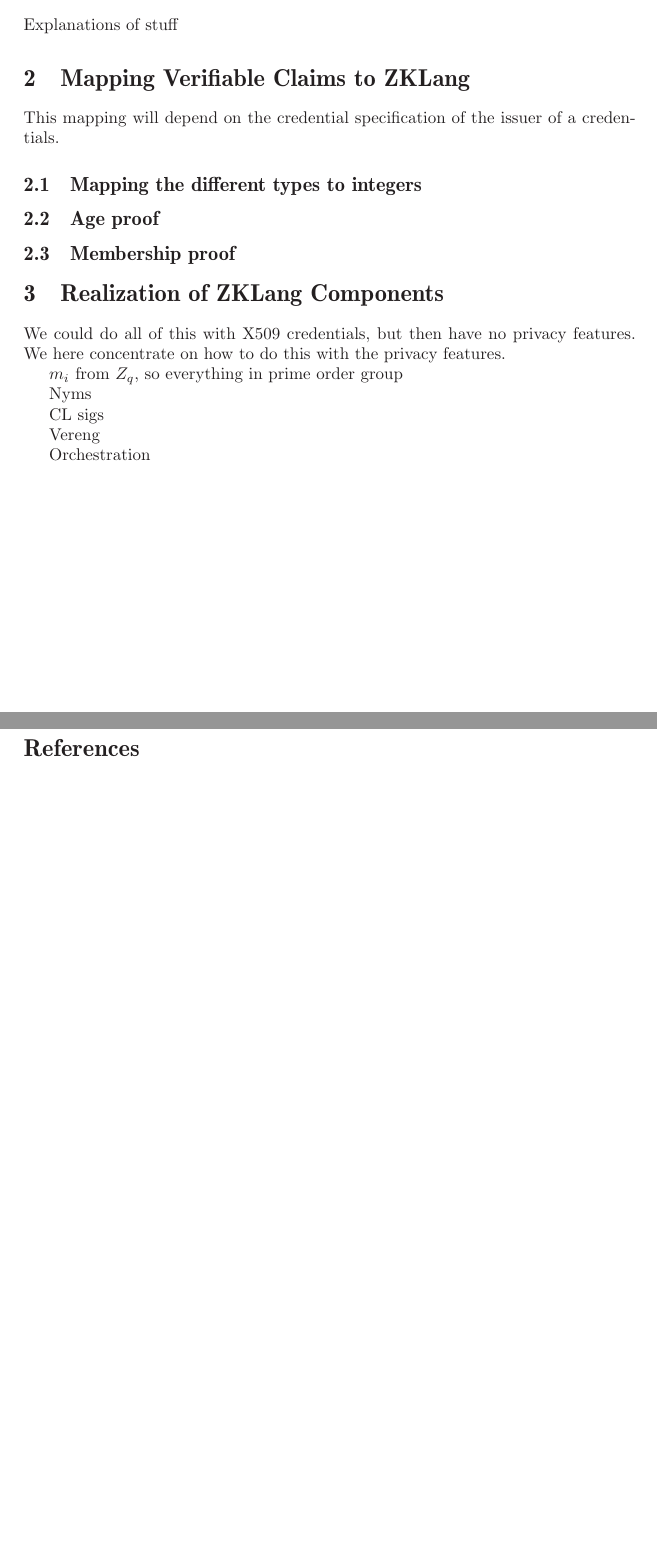
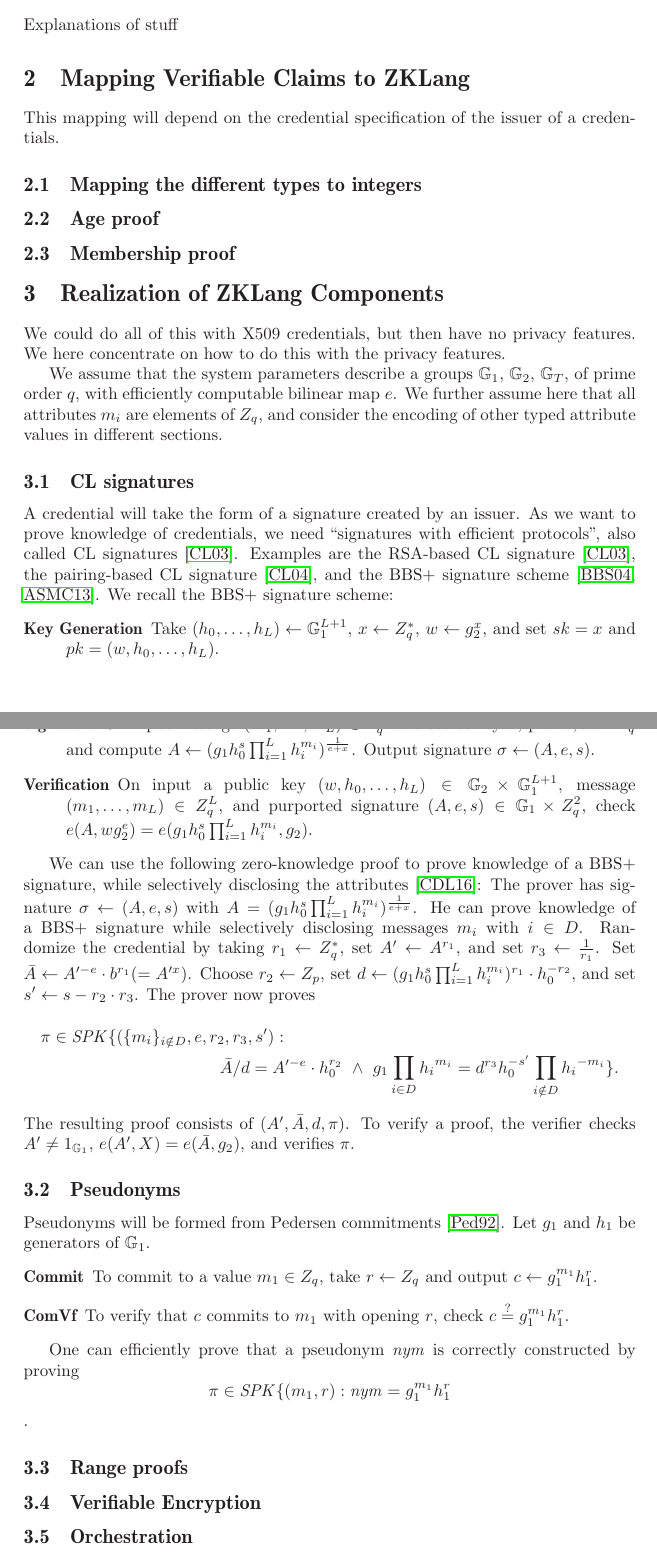
Before and after one commit to sovrin-foundation/protocol, a LaTeX paper (idemix-middlelayer-spec/PrivateCredSpecification.tex, which reads idemix-middlelayer-spec/HL-buildingblocks.tex): two parts of pages 3 and 4 of 4 before the commit and two parts of pages 3 and 4 of 5 after it, joined at a grey line, cut so that both start at the same text, the shorter picture padded with empty space. Compiled offline with LaTeX, dvips and Ghostscript.

Commit message:
working on realization of ZKlang components

```diff
--- a/idemix-middlelayer-spec/HL-buildingblocks.tex
+++ b/idemix-middlelayer-spec/HL-buildingblocks.tex
@@ -52,12 +52,52 @@ We could do all of this with X509 credentials, but then have no privacy features
 We here concentrate on how to do this with the privacy features.
 
 
-$m_i$ from $Z_q$, so everything in prime order group
+We assume that the system parameters describe a groups $\G_1$, $\G_2$, $\G_T$, of prime order $q$, with efficiently computable bilinear map $e$.
+We further assume here that all attributes $m_i$ are elements of $Z_q$, and consider the encoding of other typed attribute values in different sections.
 
-Nyms
+\subsection{CL signatures}
+A credential will take the form of a signature created by an issuer.
+As we want to prove knowledge of credentials, we need ``signatures with efficient protocols'', also called CL signatures~\cite{camlys02b}.
+Examples are the RSA-based CL signature~\cite{camlys02b}, the pairing-based CL signature~\cite{camlys04},
+and the BBS+ signature scheme~\cite{bobosh04,ASMC13}.
+We recall the BBS+ signature scheme:
+\begin{description}
+\item[Key Generation] Take $(h_0, \ldots, h_L) \gets \G_1^{L+1}$, $x \gets Z_q^*$, $w \gets g_2^x$, and set $sk = x$ and $pk = (w, h_0, \ldots, h_L)$.
+\item[Signature] On input message $(m_1, \ldots, m_L) \in Z_q^L$ and secret key $x$,
+pick $e, s \gets Z_q$ and compute $A \gets (g_1 h_0^s \prod_{i = 1}^{L} h_i^{m_{i}})^{\frac{1}{e+x}}$.
+Output signature $\sigma \gets (A, e, s)$.
+\item[Verification] On input a public key $(w, h_0, \ldots, h_L) \in \G_2 \times \G_1^{L+1}$,
+message $(m_1, \ldots, m_L) \in Z_q^L$, and purported signature $(A, e, s) \in \G_1 \times Z_q^2$,
+check $e(A, w g_2^e) = e(g_1 h_0^s \prod_{i = 1}^{L} h_i^{m_{i}}, g_2)$.
+\end{description}
 
-CL sigs
+We can use the following zero-knowledge proof to prove knowledge of a BBS+ signature, while selectively disclosing the attributes~\cite{CDL16eprint}:
+The prover has signature $\sigma \gets (A, e, s)$ with $A = (g_1 h_0^s \prod_{i = 1}^{L} h_i^{m_{i}})^{\frac{1}{e+x}}$.
+He can prove knowledge of a BBS+ signature while selectively disclosing messages $m_i$ with $i \in D$.
+Randomize the credential by taking $r_1 \gets Z_q^*$, set $A' \gets A^{r_1}$, and set $r_3 \gets \frac{1}{r_1}$.
+Set $\bar{A} \gets A'^{-e} \cdot b^{r_1} (= A'^{x})$.
+Choose $r_2 \gets Z_p$, set $d \gets (g_1 h_0^s \prod_{i = 1}^{L} h_i^{m_{i}})^{r_1} \cdot h_0^{-r_2}$, and set $s' \gets s - r_2 \cdot r_3$.
+The prover now proves
+\begin{multline*}
+\pi \in \SPK\{(\{m_i\}_{i \notin D}, e, r_2, r_3, s') : \\
+\bar{A}/d = A'^{-e} \cdot h_0^{r_2} ~\land~ g_1 \prod_{i \in D} {h_{i}}^{m_i}= d^{r_3}h_0^{-s'} \prod_{i \notin D} {h_{i}}^{-m_i}\}.
+\end{multline*}
+The resulting proof consists of $(A', \bar{A}, d, \pi)$.
+To verify a proof, the verifier checks $A' \neq 1_{\G_1}$, $e(A', X) = e(\bar{A}, g_2)$, and verifies $\pi$.
 
-Vereng
+\subsection{Pseudonyms}
+Pseudonyms will be formed from Pedersen commitments~\cite{peders91b}.
+Let $g_1$ and $h_1$ be generators of $\G_1$.
+\begin{description}
+\item[Commit] To commit to a value $m_1 \in Z_q$, take $r \gets Z_q$ and output $c \gets g_1^{m_1}h_1^r$.
+\item[ComVf] To verify that $c$ commits to $m_1$ with opening $r$, check $c \stackrel{?}{=} g_1^{m_1}h_1^r$.
+\end{description}
 
-Orchestration
+One can efficiently prove that a pseudonym $\nym$ is correctly constructed by proving
+\[ \pi \in \SPK\{(m_1, r) : \nym = g_1^{m_1} h_1^r \].
+
+\subsection{Range proofs}
+
+\subsection{Verifiable Encryption}
+
+\subsection{Orchestration}
```
Also changed, not shown: idemix-middlelayer-spec/PrivateCredSpecification.tex (+1 -1 lines), idemix-middlelayer-spec/references.bib (added, +33 -0 lines), idemix-middlelayer-spec/PrivateCredSpecification.pdf, 2 other files.
